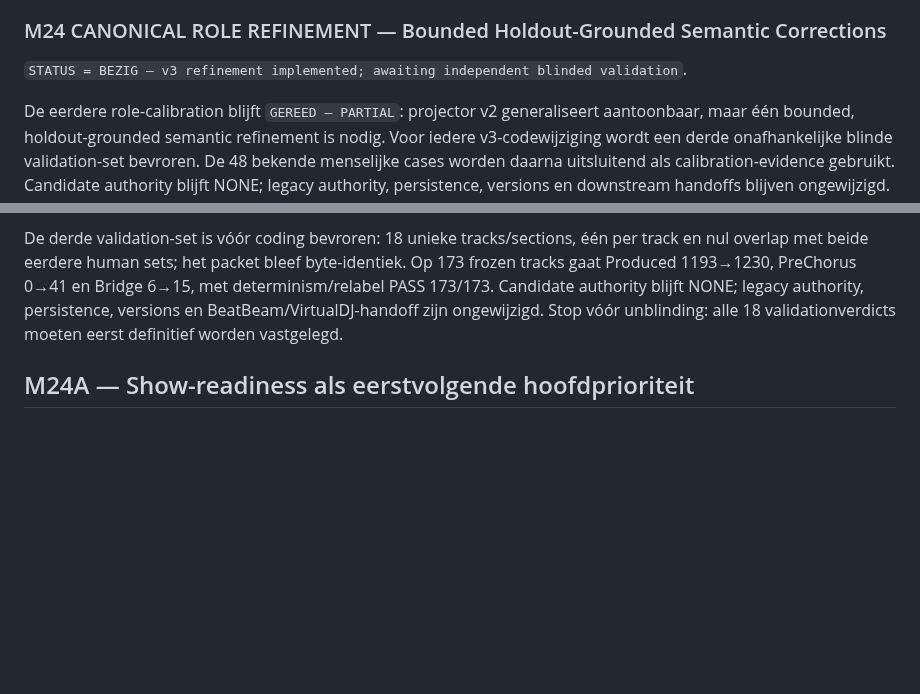
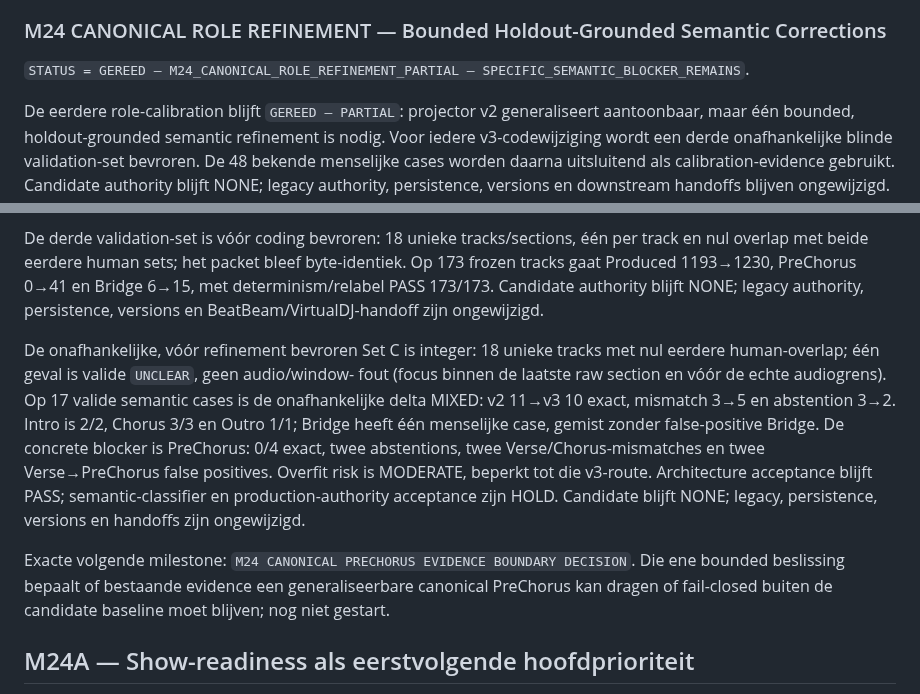
Before and after one commit to thomasbriet/BeatBeamDMX, a Markdown page: MASTER_ROADMAP.md, 2 parts joined by grey strips. GitHub-like rendering; blank space fills up the shorter version.

Commit message:
Record M24 remaining canonical role blocker

```diff
--- a/MASTER_ROADMAP.md
+++ b/MASTER_ROADMAP.md
@@ -962,8 +962,8 @@ onafhankelijke validation set vóór enige authority-overweging.
 
 ### M24 CANONICAL ROLE REFINEMENT — Bounded Holdout-Grounded Semantic Corrections
 
-`STATUS = BEZIG — v3 refinement implemented; awaiting independent blinded
-validation`.
+`STATUS = GEREED — M24_CANONICAL_ROLE_REFINEMENT_PARTIAL —
+SPECIFIC_SEMANTIC_BLOCKER_REMAINS`.
 
 De eerdere role-calibration blijft `GEREED — PARTIAL`: projector v2
 generaliseert aantoonbaar, maar één bounded, holdout-grounded semantic
@@ -987,8 +987,24 @@ De derde validation-set is vóór coding bevroren: 18 unieke tracks/sections,
 byte-identiek. Op 173 frozen tracks gaat Produced 1193→1230, PreChorus 0→41 en
 Bridge 6→15, met determinism/relabel PASS 173/173. Candidate authority blijft
 NONE; legacy authority, persistence, versions en BeatBeam/VirtualDJ-handoff zijn
-ongewijzigd. Stop vóór unblinding: alle 18 validationverdicts moeten eerst
-definitief worden vastgelegd.
+ongewijzigd.
+
+De onafhankelijke, vóór refinement bevroren Set C is integer: 18 unieke tracks
+met nul eerdere human-overlap; één geval is valide `UNCLEAR`, geen audio/window-
+fout (focus binnen de laatste raw section en vóór de echte audiogrens). Op 17
+valide semantic cases is de onafhankelijke delta MIXED: v2 11→v3 10 exact,
+mismatch 3→5 en abstention 3→2. Intro is 2/2, Chorus 3/3 en Outro 1/1; Bridge
+heeft één menselijke case, gemist zonder false-positive Bridge. De concrete
+blocker is PreChorus: 0/4 exact, twee abstentions, twee Verse/Chorus-mismatches
+en twee Verse→PreChorus false positives. Overfit risk is MODERATE, beperkt tot
+die v3-route. Architecture acceptance blijft PASS; semantic-classifier en
+production-authority acceptance zijn HOLD. Candidate blijft NONE; legacy,
+persistence, versions en handoffs zijn ongewijzigd.
+
+Exacte volgende milestone: `M24 CANONICAL PRECHORUS EVIDENCE BOUNDARY
+DECISION`. Die ene bounded beslissing bepaalt of bestaande evidence een
+generaliseerbare canonical PreChorus kan dragen of fail-closed buiten de
+candidate baseline moet blijven; nog niet gestart.
 
 ## M24A — Show-readiness als eerstvolgende hoofdprioriteit
 
```
